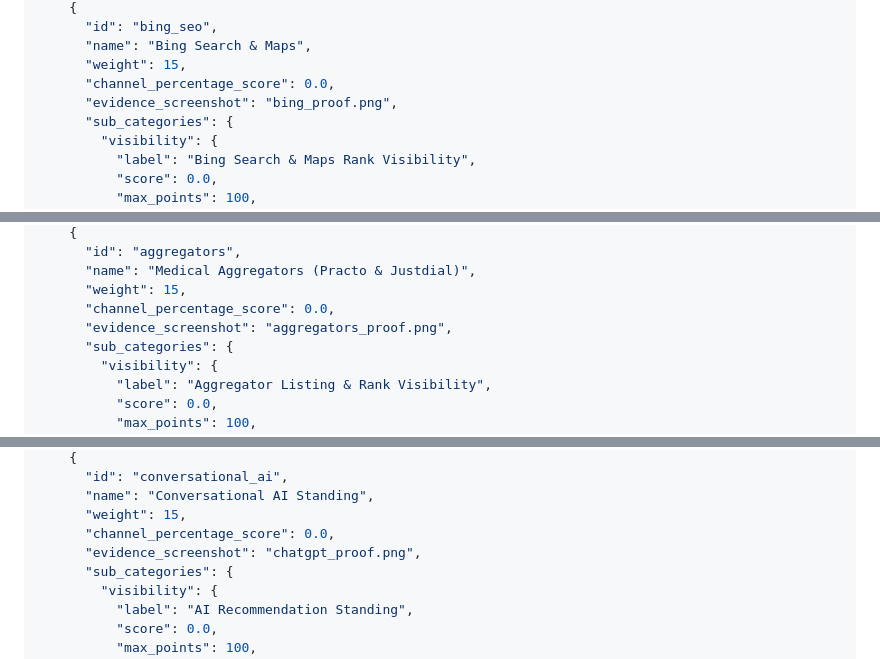
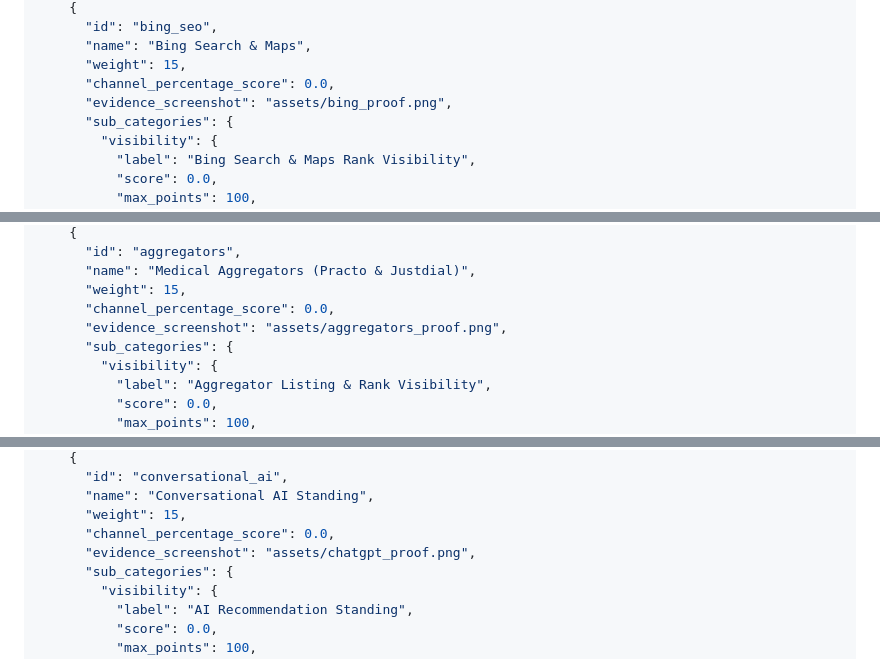
Before and after one commit to devilankur18/ai-report, a Markdown page: ai_health_report/guide_v7.md, 3 parts joined by grey strips. Rendered like a GitHub page.

```diff
--- a/ai_health_report/guide_v7.md
+++ b/ai_health_report/guide_v7.md
@@ -165,7 +165,7 @@ The agent must issue this **exact prompt** to ChatGPT, Gemini, Meta AI, and Grok
       "name": "Bing Search & Maps",
       "weight": 15,
       "channel_percentage_score": 0.0,
-      "evidence_screenshot": "bing_proof.png",
+      "evidence_screenshot": "assets/bing_proof.png",
       "sub_categories": {
         "visibility": {
           "label": "Bing Search & Maps Rank Visibility",
@@ -221,7 +221,7 @@ The agent must issue this **exact prompt** to ChatGPT, Gemini, Meta AI, and Grok
       "name": "Medical Aggregators (Practo & Justdial)",
       "weight": 15,
       "channel_percentage_score": 0.0,
-      "evidence_screenshot": "aggregators_proof.png",
+      "evidence_screenshot": "assets/aggregators_proof.png",
       "sub_categories": {
         "visibility": {
           "label": "Aggregator Listing & Rank Visibility",
@@ -266,7 +266,7 @@ The agent must issue this **exact prompt** to ChatGPT, Gemini, Meta AI, and Grok
       "name": "Conversational AI Standing",
       "weight": 15,
       "channel_percentage_score": 0.0,
-      "evidence_screenshot": "chatgpt_proof.png",
+      "evidence_screenshot": "assets/chatgpt_proof.png",
       "sub_categories": {
         "visibility": {
           "label": "AI Recommendation Standing",
```
Also changed, not shown: other parts of ai_health_report/guide_v7.md (+29 -29 lines).
